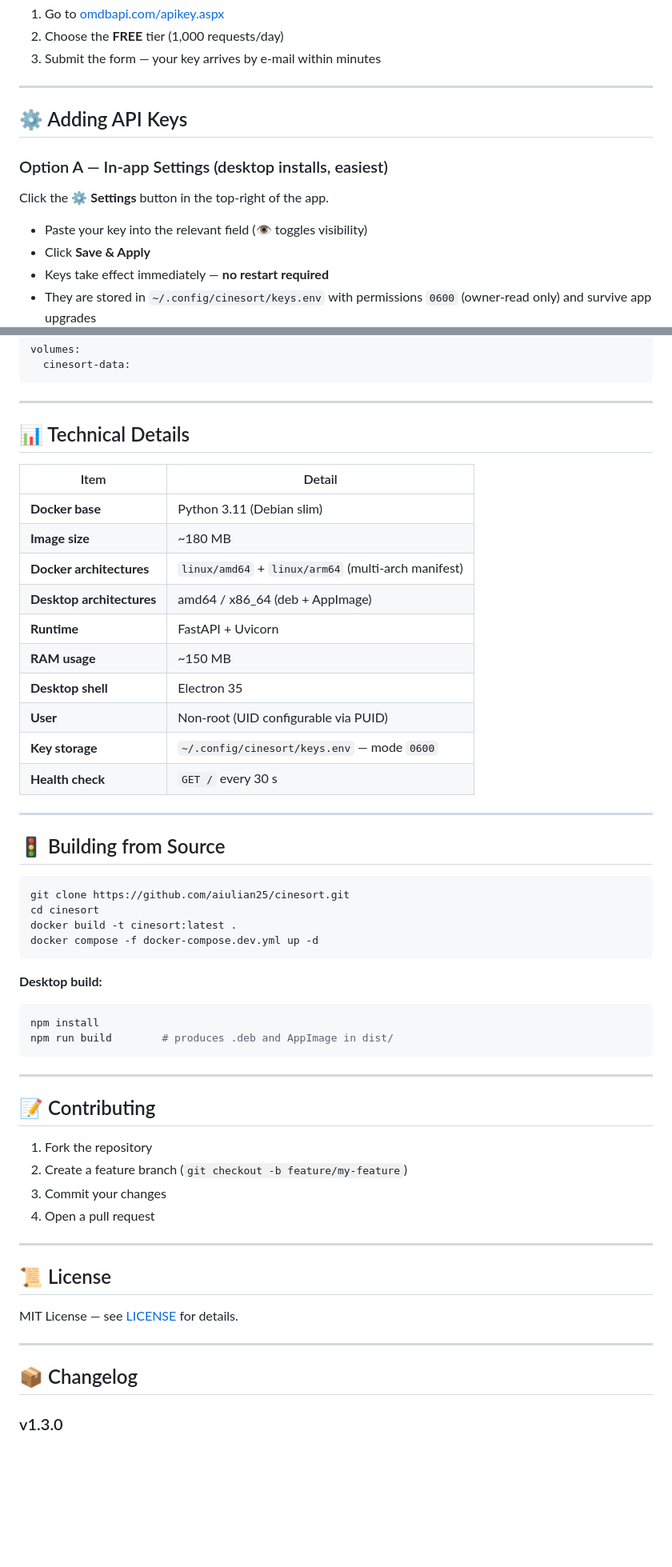
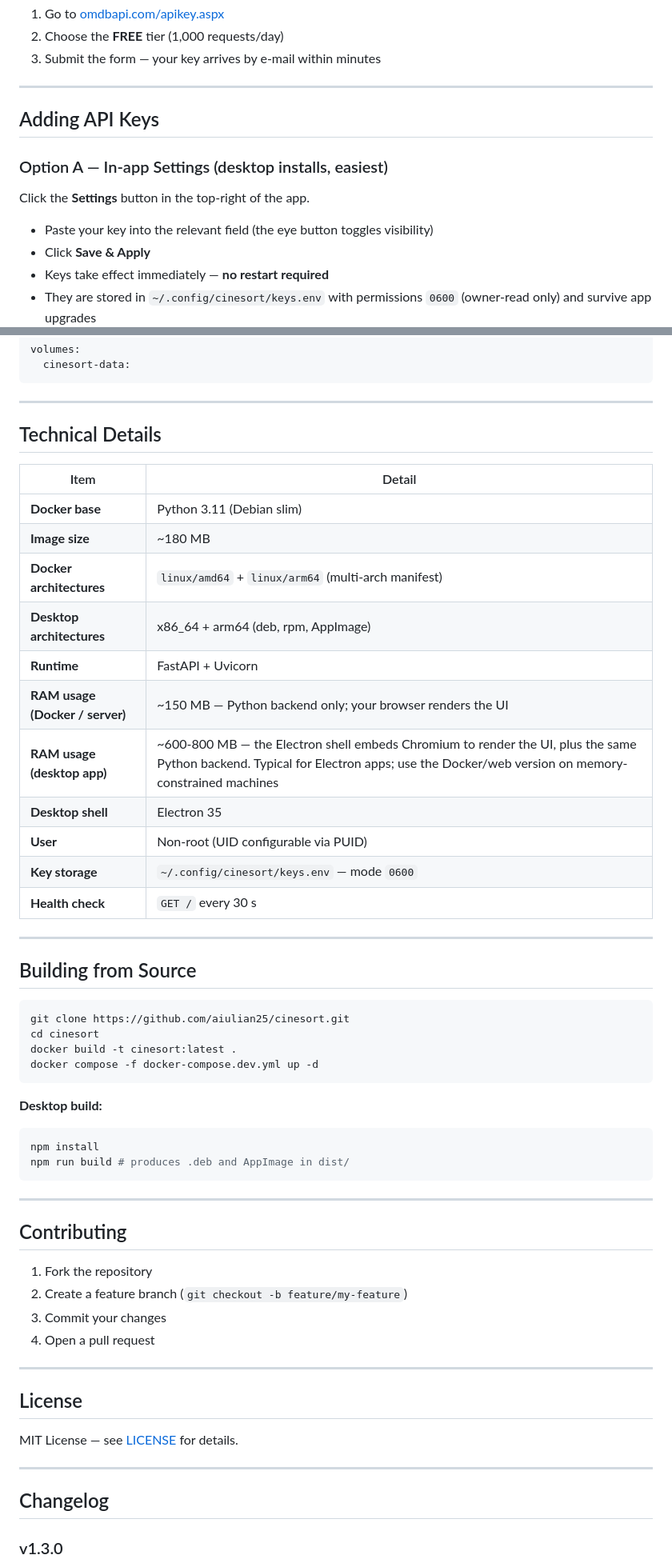
Before and after one commit to aiulian25/cinesort, a Markdown page: README.md, 2 parts joined by grey strips. Shown at 80% size. GitHub-like rendering; blank space fills up the shorter version.

Commit message:
docs: remove all emoji from README; honest per-platform RAM figures; desktop arch row
Co-Authored-By: Claude Fable 5 <noreply@anthropic.com>

````diff
--- a/README.md
+++ b/README.md
@@ -123,13 +123,13 @@ On first launch the app **automatically** installs itself into your application
 
 ---
 
-## ⚙️ Adding API Keys
+## Adding API Keys
 
 ### Option A — In-app Settings (desktop installs, easiest)
 
-Click the **⚙ Settings** button in the top-right of the app.
+Click the **Settings** button in the top-right of the app.
 
-- Paste your key into the relevant field (👁 toggles visibility)
+- Paste your key into the relevant field (the eye button toggles visibility)
 - Click **Save & Apply**
 - Keys take effect immediately — **no restart required**
 - They are stored in `~/.config/cinesort/keys.env` with permissions `0600` (owner-read only) and survive app upgrades
@@ -436,16 +436,17 @@ volumes:
 
 ---
 
-## 📊 Technical Details
+## Technical Details
 
 | Item | Detail |
 |------|--------|
 | **Docker base** | Python 3.11 (Debian slim) |
 | **Image size** | ~180 MB |
 | **Docker architectures** | `linux/amd64` + `linux/arm64` (multi-arch manifest) |
-| **Desktop architectures** | amd64 / x86_64 (deb + AppImage) |
+| **Desktop architectures** | x86_64 + arm64 (deb, rpm, AppImage) |
 | **Runtime** | FastAPI + Uvicorn |
-| **RAM usage** | ~150 MB |
+| **RAM usage (Docker / server)** | ~150 MB — Python backend only; your browser renders the UI |
+| **RAM usage (desktop app)** | ~600-800 MB — the Electron shell embeds Chromium to render the UI, plus the same Python backend. Typical for Electron apps; use the Docker/web version on memory-constrained machines |
 | **Desktop shell** | Electron 35 |
 | **User** | Non-root (UID configurable via PUID) |
 | **Key storage** | `~/.config/cinesort/keys.env` — mode `0600` |
@@ -453,7 +454,7 @@ volumes:
 
 ---
 
-## 🚦 Building from Source
+## Building from Source
 
 ```bash
 git clone https://github.com/aiulian25/cinesort.git
@@ -465,12 +466,12 @@ docker compose -f docker-compose.dev.yml up -d
 **Desktop build:**
 ```bash
 npm install
-npm run build        # produces .deb and AppImage in dist/
+npm run build # produces .deb and AppImage in dist/
 ```
 
 ---
 
-## 📝 Contributing
+## Contributing
 
 1. Fork the repository
 2. Create a feature branch (`git checkout -b feature/my-feature`)
@@ -479,13 +480,13 @@ npm run build        # produces .deb and AppImage in dist/
 
 ---
 
-## 📜 License
+## License
 
 MIT License — see [LICENSE](LICENSE) for details.
 
 ---
 
-## 📦 Changelog
+## Changelog
 
 ### v1.3.0
 - **Complete UI redesign** — flat, modern interface (glassmorphism and animated backgrounds removed): app bar with logo tile, options card with friendly template tokens (`{name}`, `{year}`, `{title}`, `{quality}` — old short tokens still work), footer action bar with live "N of M files ready", All/Matched/Unmatched view filter, and per-row status icons. Themes reduced to **Dark** and **Light**.
````
Also changed, not shown: other parts of README.md (+61 -61 lines).
